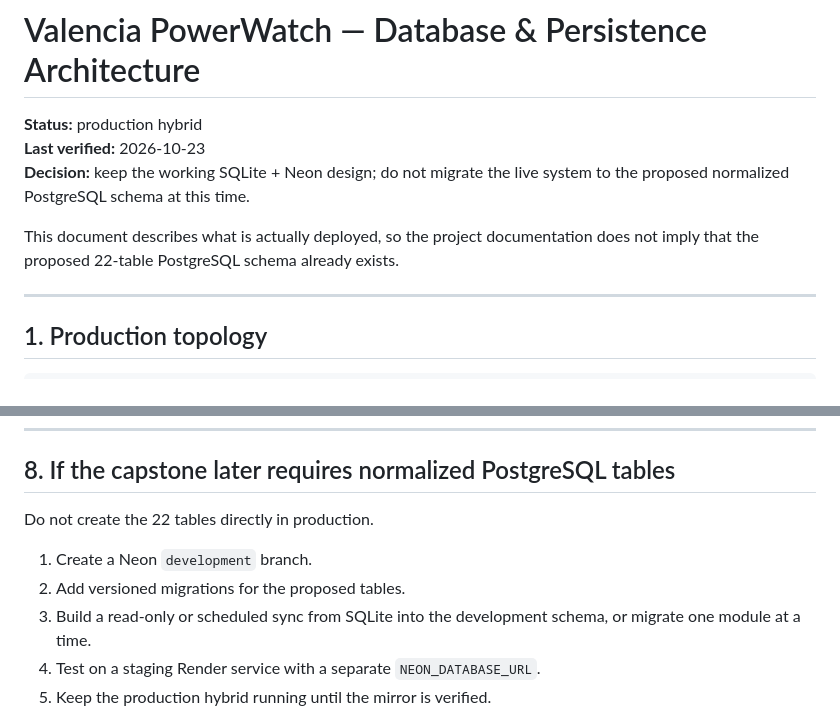
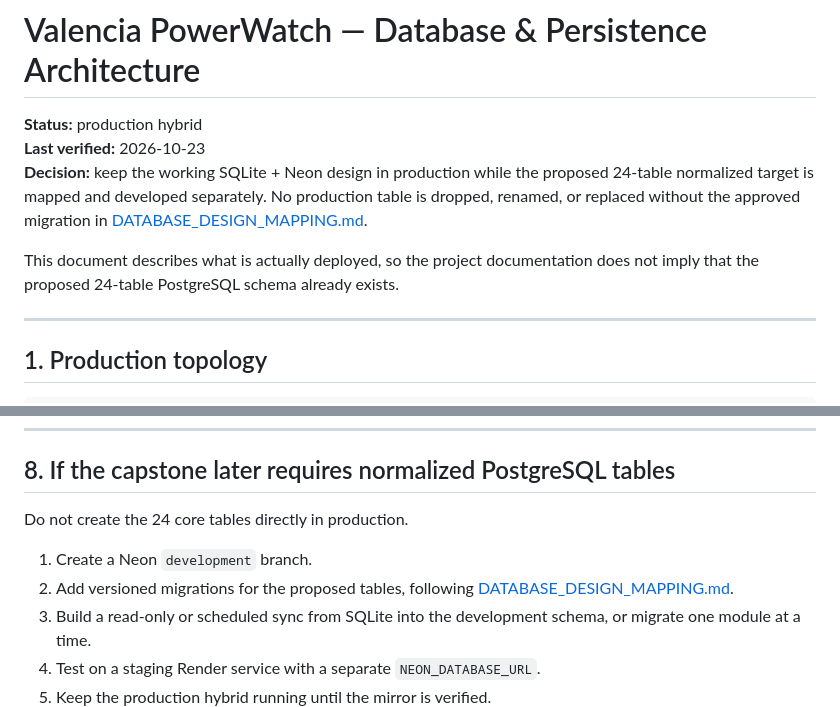
Before and after one commit to DELMARKELL09652703584/valencia-powerwatch, a Markdown page: DATABASE_ARCHITECTURE.md, 2 parts joined by grey strips. GitHub-like rendering.

```diff
--- a/DATABASE_ARCHITECTURE.md
+++ b/DATABASE_ARCHITECTURE.md
@@ -2,9 +2,9 @@
 
 **Status:** production hybrid
 **Last verified:** 2026-10-23
-**Decision:** keep the working SQLite + Neon design; do not migrate the live system to the proposed normalized PostgreSQL schema at this time.
+**Decision:** keep the working SQLite + Neon design in production while the proposed 24-table normalized target is mapped and developed separately. No production table is dropped, renamed, or replaced without the approved migration in [DATABASE_DESIGN_MAPPING.md](DATABASE_DESIGN_MAPPING.md).
 
-This document describes what is actually deployed, so the project documentation does not imply that the proposed 22-table PostgreSQL schema already exists.
+This document describes what is actually deployed, so the project documentation does not imply that the proposed 24-table PostgreSQL schema already exists.
 
 ---
 
@@ -295,10 +299,10 @@ Healthy production output includes:
 
 ## 8. If the capstone later requires normalized PostgreSQL tables
 
-Do not create the 22 tables directly in production.
+Do not create the 24 core tables directly in production.
 
 1. Create a Neon `development` branch.
-2. Add versioned migrations for the proposed tables.
+2. Add versioned migrations for the proposed tables, following [DATABASE_DESIGN_MAPPING.md](DATABASE_DESIGN_MAPPING.md).
 3. Build a read-only or scheduled sync from SQLite into the development schema, or migrate one module at a time.
 4. Test on a staging Render service with a separate `NEON_DATABASE_URL`.
 5. Keep the production hybrid running until the mirror is verified.
```
Also changed, not shown: other parts of DATABASE_ARCHITECTURE.md (+17 -13 lines), DATABASE_DESIGN_MAPPING.md (added, +279 -0 lines), SYSTEM_DEPLOYMENT_AND_USER_GUIDE.md (+3 -3 lines).
